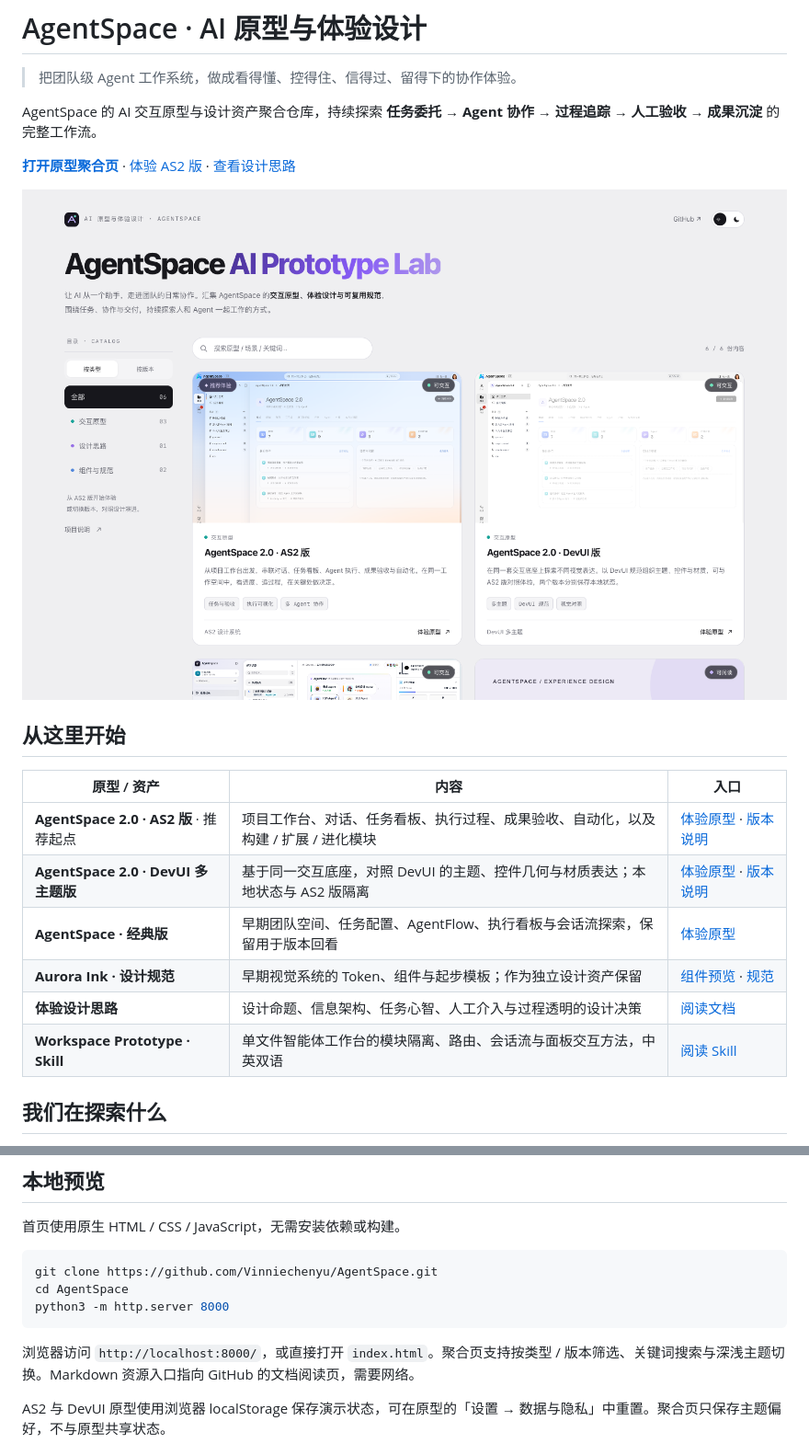
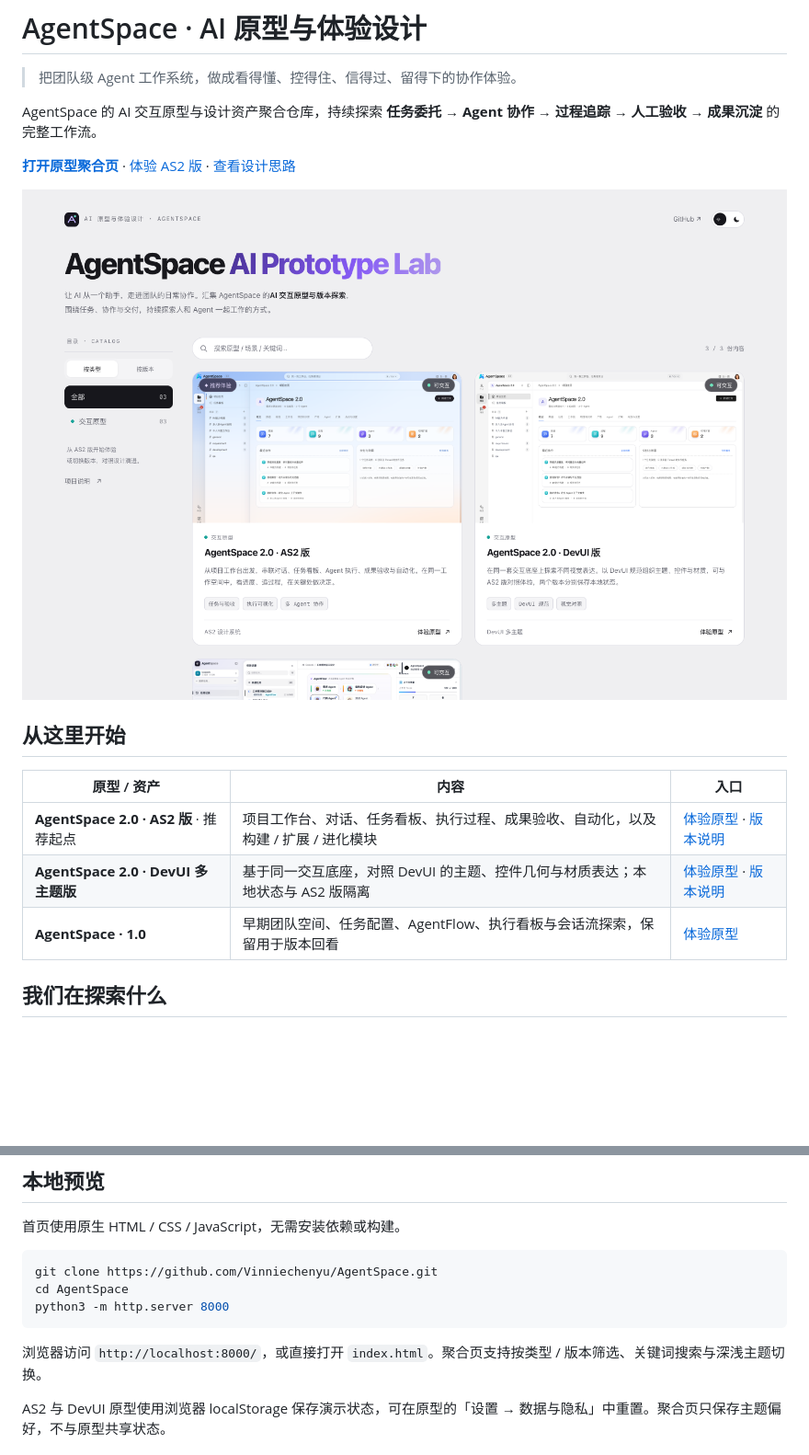
Before and after one commit to Vinniechenyu/AgentSpace, a Markdown page: README.md, 2 parts joined by grey strips. Shown at 92% size. Rendered like a GitHub page; pictures changed too: assets/previews/catalog.png; blank space fills up the shorter version.

Commit message:
Show three prototypes and rename classic version to 1.0

````diff
--- a/README.md
+++ b/README.md
@@ -14,10 +14,7 @@ AgentSpace 的 AI 交互原型与设计资产聚合仓库，持续探索 **任
 | --- | --- | --- |
 | **AgentSpace 2.0 · AS2 版** · 推荐起点 | 项目工作台、对话、任务看板、执行过程、成果验收、自动化，以及构建 / 扩展 / 进化模块 | [体验原型](https://vinniechenyu.github.io/AgentSpace/demo-as2/) · [版本说明](./demo-as2/README.md) |
 | **AgentSpace 2.0 · DevUI 多主题版** | 基于同一交互底座，对照 DevUI 的主题、控件几何与材质表达；本地状态与 AS2 版隔离 | [体验原型](https://vinniechenyu.github.io/AgentSpace/demo-as2-devui/) · [版本说明](./demo-as2-devui/README.md) |
-| **AgentSpace · 经典版** | 早期团队空间、任务配置、AgentFlow、执行看板与会话流探索，保留用于版本回看 | [体验原型](https://vinniechenyu.github.io/AgentSpace/demo-classic.html) |
-| **Aurora Ink · 设计规范** | 早期视觉系统的 Token、组件与起步模板；作为独立设计资产保留 | [组件预览](https://vinniechenyu.github.io/AgentSpace/aurora-ink-design/references/template.html) · [规范](./aurora-ink-design/SKILL.md) |
-| **体验设计思路** | 设计命题、信息架构、任务心智、人工介入与过程透明的设计决策 | [阅读文档](./EXPERIENCE.md) |
-| **Workspace Prototype · Skill** | 单文件智能体工作台的模块隔离、路由、会话流与面板交互方法，中英双语 | [阅读 Skill](./skills/agentspace-workspace-prototype.md) |
+| **AgentSpace · 1.0** | 早期团队空间、任务配置、AgentFlow、执行看板与会话流探索，保留用于版本回看 | [体验原型](https://vinniechenyu.github.io/AgentSpace/demo-classic.html) |
 
 ## 我们在探索什么
 
@@ -38,7 +35,7 @@ cd AgentSpace
 python3 -m http.server 8000
 ```
 
-浏览器访问 `http://localhost:8000/`，或直接打开 `index.html`。聚合页支持按类型 / 版本筛选、关键词搜索与深浅主题切换。Markdown 资源入口指向 GitHub 的文档阅读页，需要网络。
+浏览器访问 `http://localhost:8000/`，或直接打开 `index.html`。聚合页支持按类型 / 版本筛选、关键词搜索与深浅主题切换。
 
 AS2 与 DevUI 原型使用浏览器 localStorage 保存演示状态，可在原型的「设置 → 数据与隐私」中重置。聚合页只保存主题偏好，不与原型共享状态。
 
````
Also changed, not shown: 1 other file.
